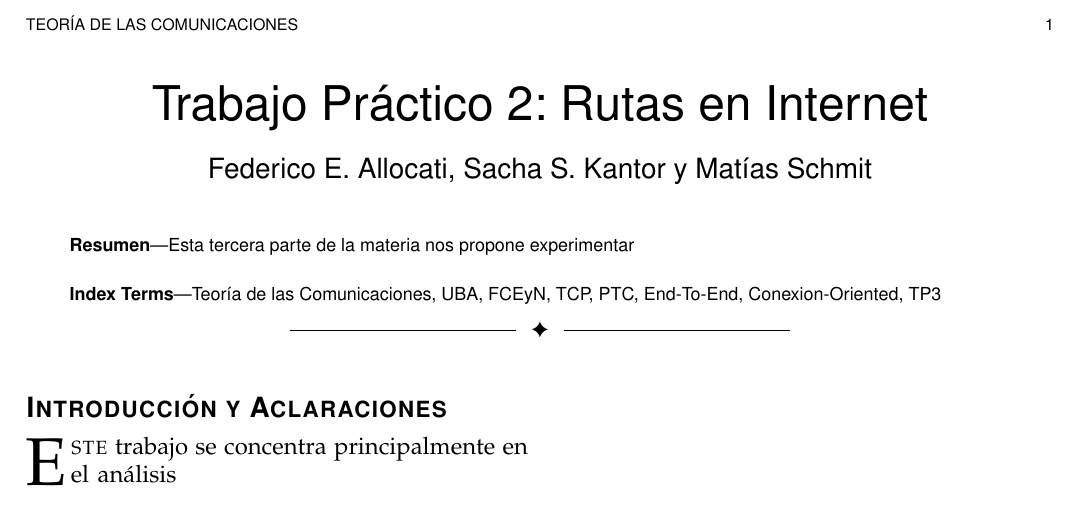
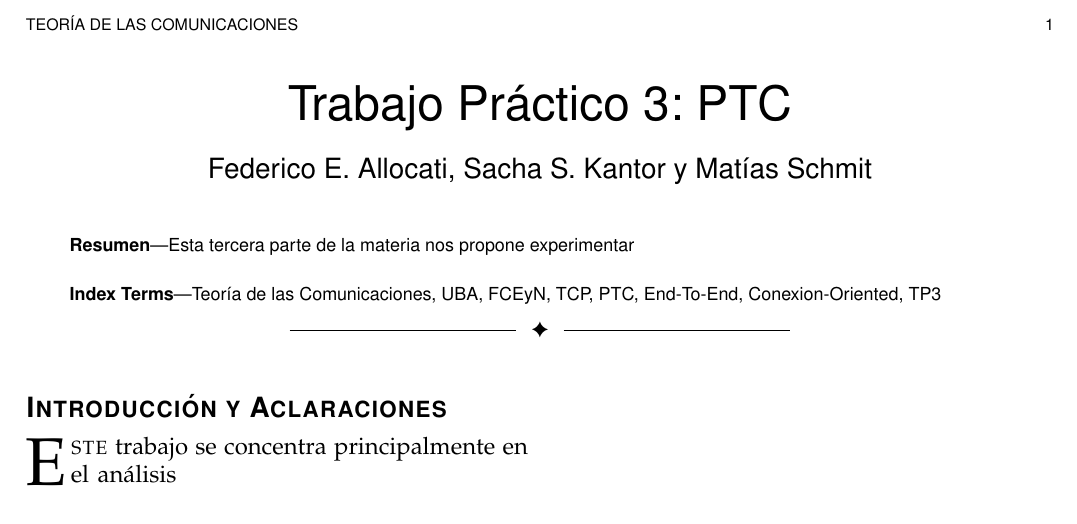
Before and after one commit to fallocati/Redes2C2014, a LaTeX paper (Tp3/informe/informe.tex): part of the page, cut so that both start at the same text. Compiled offline with LaTeX, dvips and Ghostscript.

Commit message:
Cambio de titulo

```diff
--- a/Tp3/informe/informe.tex
+++ b/Tp3/informe/informe.tex
@@ -456,7 +456,7 @@
 % can use linebreaks \\ within to get better formatting as desired
 % Do not put math or special symbols in the title.
 %\title{Bare Demo of IEEEtran.cls\\ for Computer Society Journals}
-\title{Trabajo Pr\'actico 2: Rutas en Internet}
+\title{Trabajo Pr\'actico 3: PTC}
 %
 %
 % author names and IEEE memberships
```
